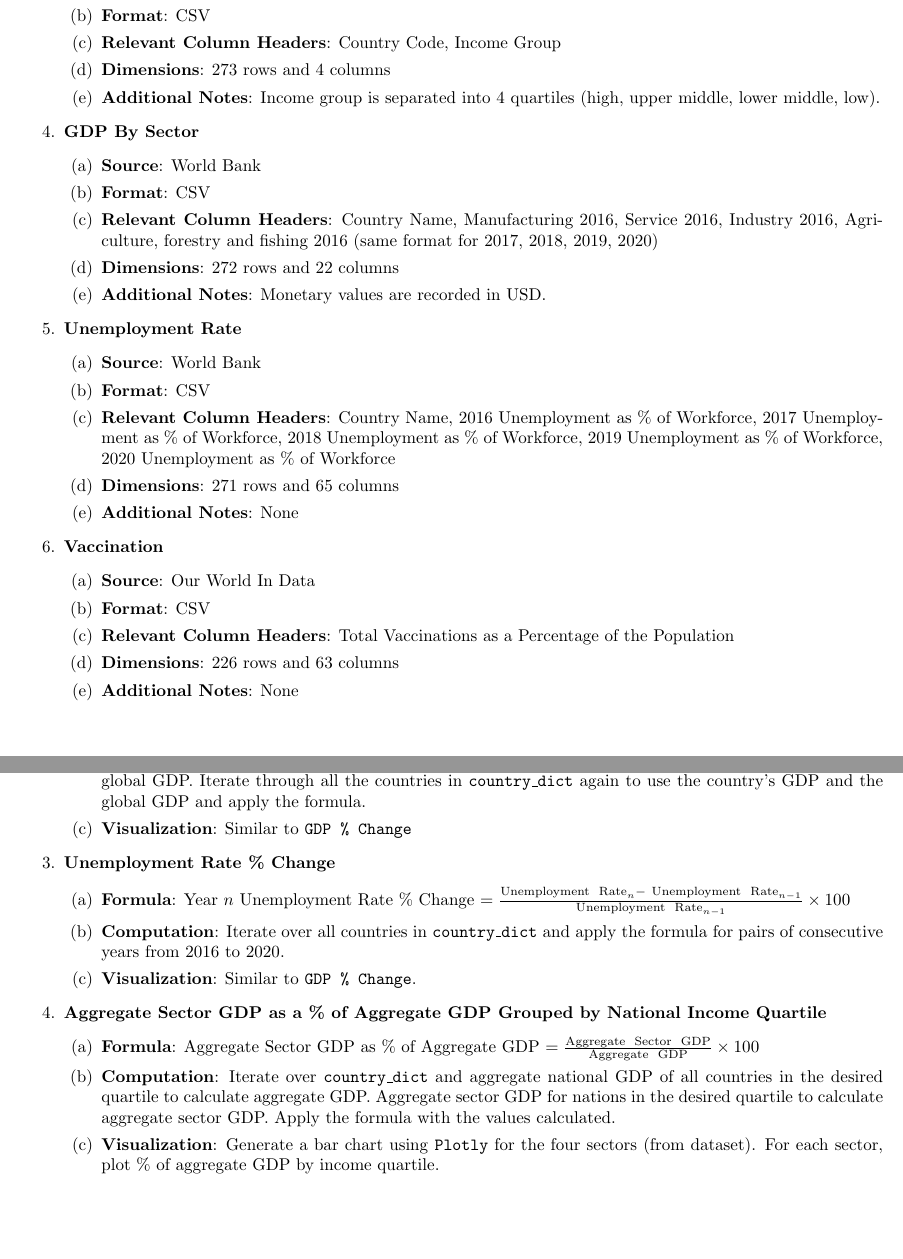
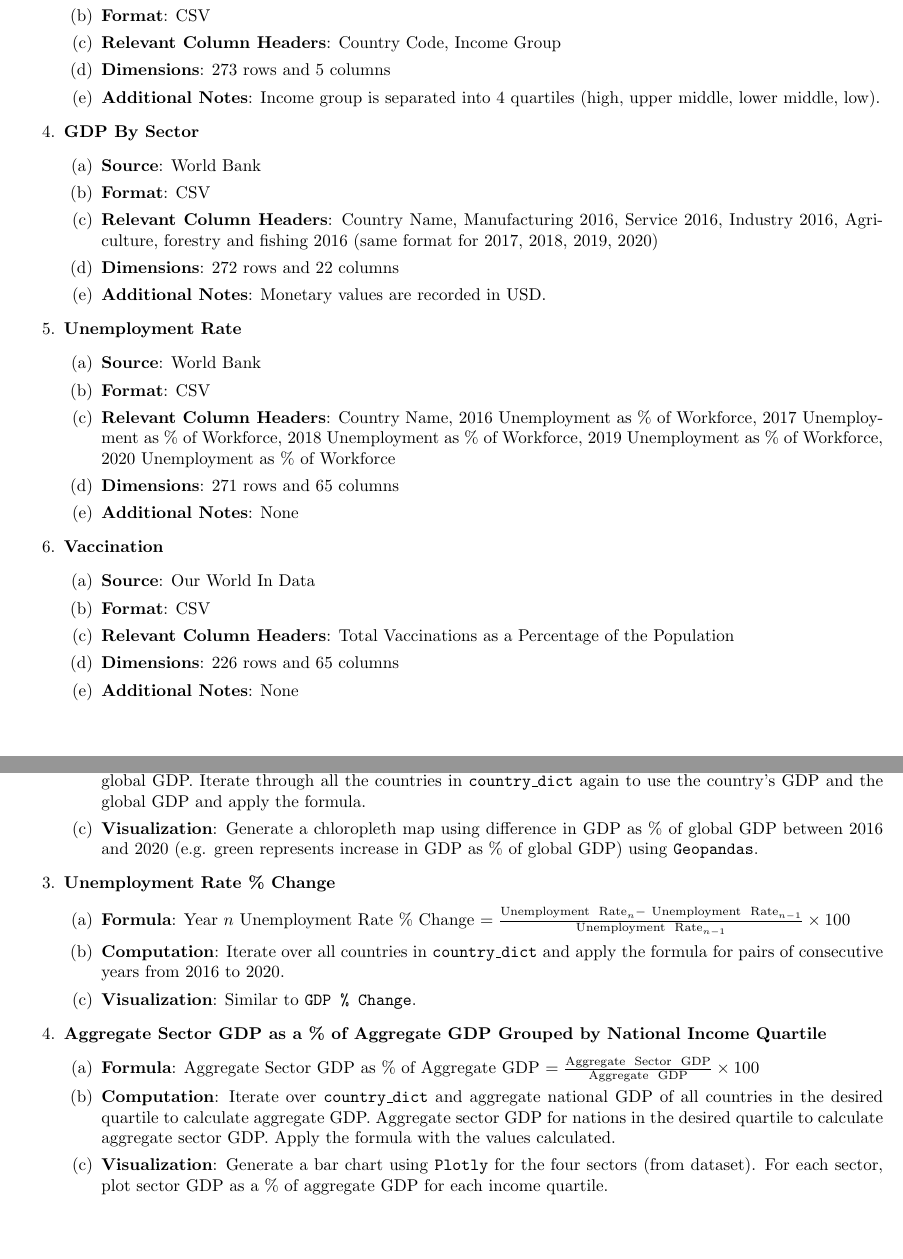
Before and after one commit to maxkmy/CSC110-Final-Project, a LaTeX document (project_proposal.tex): two parts of pages 2 and 3 of 5, joined at a grey line, cut so that both start at the same text. Compiled offline with pdfLaTeX.

Commit message:
Wording Changes and Other Edits

```diff
--- a/project_proposal.tex
+++ b/project_proposal.tex
@@ -58,7 +58,7 @@ Research conducted by economists shows the wealth gap widened during the industr
             \item \textbf{Source}: World Bank
             \item \textbf{Format}: CSV
             \item \textbf{Relevant Column Headers}: Country Code, Income Group
-            \item \textbf{Dimensions}: 273 rows and 4 columns
+            \item \textbf{Dimensions}: 273 rows and 5 columns
             \item \textbf{Additional Notes}: Income group is separated into 4 quartiles (high, upper middle, lower middle, low).
         \end{enumerate}
     \item \textbf{GDP By Sector}
@@ -82,7 +82,7 @@ Research conducted by economists shows the wealth gap widened during the industr
             \item \textbf{Source}: Our World In Data
             \item \textbf{Format}: CSV
             \item \textbf{Relevant Column Headers}: Total Vaccinations as a Percentage of the Population
-            \item \textbf{Dimensions}: 226 rows and 63 columns
+            \item \textbf{Dimensions}: 226 rows and 65 columns
             \item \textbf{Additional Notes}: None
         \end{enumerate}
 \end{enumerate}
@@ -115,7 +115,8 @@ Research conducted by economists shows the wealth gap widened during the industr
             \begin{enumerate}[(a)]
                 \item \textbf{Formula}: GDP of Country as \% of Global GDP $= \frac{\text{National GDP}}{\text{Global GDP}} \times 100$
                 \item \textbf{Computation}: For years 2016 to 2020, iterate over countries in \texttt{country\_dict} to aggregate GDP to find global GDP. Iterate through all the countries in \texttt{country\_dict} again to use the country's GDP and the global GDP and apply the formula.
-                \item \textbf{Visualization}: Similar to \texttt{GDP \% Change}
+                \item \textbf{Visualization}:
+                Generate a chloropleth map using difference in GDP as \% of global GDP between 2016 and 2020 (e.g. green represents increase in GDP as \% of global GDP) using \texttt{Geopandas}.
             \end{enumerate}
         \item \textbf{Unemployment Rate \% Change}
             \begin{enumerate}[(a)]
@@ -127,7 +128,7 @@ Research conducted by economists shows the wealth gap widened during the industr
             \begin{enumerate}[(a)]
                 \item \textbf{Formula}: Aggregate Sector GDP as \% of Aggregate GDP $= \frac{\text{Aggregate \ Sector \ GDP}}{\text{Aggregate \ GDP}} \times 100$
                 \item \textbf{Computation}: Iterate over \texttt{country\_dict} and aggregate national GDP of all countries in the desired quartile to calculate aggregate GDP. Aggregate sector GDP for nations in the desired quartile to calculate aggregate sector GDP. Apply the formula with the values calculated.
-                \item \textbf{Visualization}: Generate a bar chart using \texttt{Plotly} for the four sectors (from dataset). For each sector, plot \% of aggregate GDP by income quartile.
+                \item \textbf{Visualization}: Generate a bar chart using \texttt{Plotly} for the four sectors (from dataset). For each sector, plot sector GDP as a \% of aggregate GDP for each income quartile.
             \end{enumerate}
 
         \newpage
```
Also changed, not shown: project_proposal.tex (2 more changed lines).
